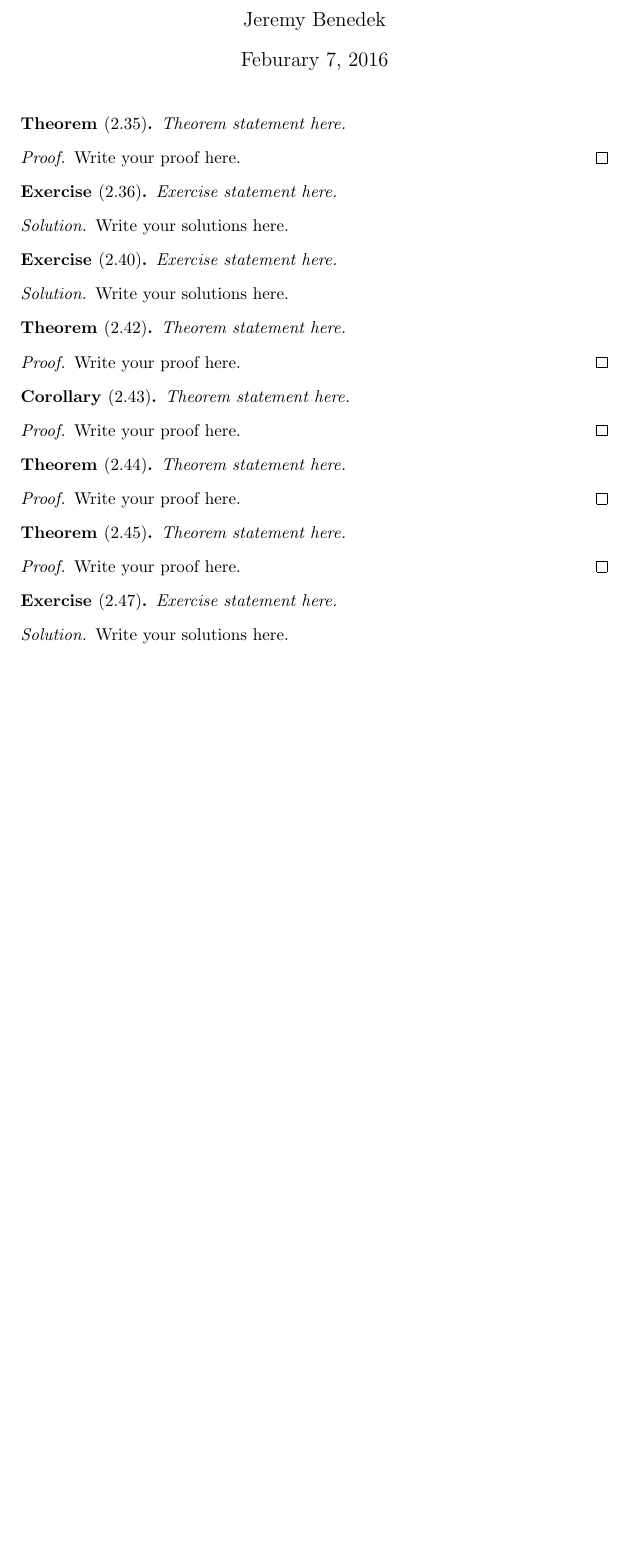
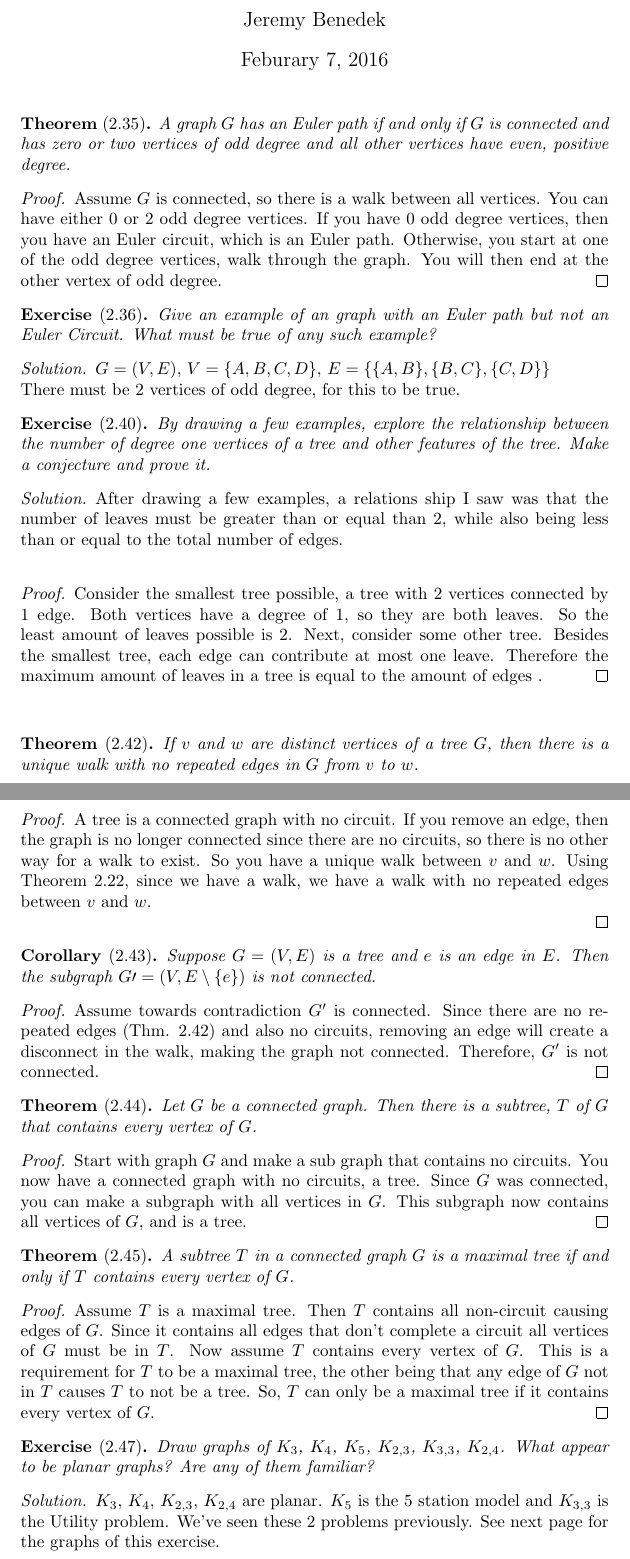
Before and after one commit to jbenedek/M391, a LaTeX problem sheet (Homework4/HW4.tex): part of the page before the commit and two parts of pages 1 and 2 of 2 after it, the two joined at a grey line, cut so that both start at the same text, the shorter picture padded with empty space. Compiled offline with pdfLaTeX.

Commit message:
HW completed

```diff
--- a/Homework4/HW4.tex
+++ b/Homework4/HW4.tex
@@ -22,59 +22,76 @@
 \maketitle
 
 \begin{thm}[2.35]
-    Theorem statement here.
+	A graph $G$ has an Euler path if and only if $G$ is connected and has zero or two vertices of odd degree and all other vertices have even,
+	positive degree.
 \end{thm}
 \begin{proof}
-    Write your proof here.
+	Assume $G$ is connected, so there is a walk between all vertices. You can have either 0 or 2 odd degree vertices. If you have 0
+	odd degree vertices, then you have an Euler circuit, which is an Euler path. Otherwise, you start at one of the odd degree vertices, walk
+	through the graph. You will then end at the other vertex of odd degree.
 \end{proof}
 
 \begin{ex}[2.36]
-    Exercise statement here.
+	Give an example of an graph with an Euler path but not an Euler Circuit. What must be true of any such example?
 \end{ex}
 \begin{solution}
-    Write your solutions here.
+	$G = (V,E)$, $V=\{A,B,C,D\}$, $E=\{ \{A,B\}, \{B,C\}, \{C,D\} \}$ \\ There must be 2 vertices of odd degree, for this to be true.
 \end{solution}
 
 \begin{ex}[2.40]
-    Exercise statement here.
+	By drawing a few examples, explore the relationship between the number of degree one vertices of a tree and other features of the tree.
+	Make a conjecture and prove it.
 \end{ex}
 \begin{solution}
-    Write your solutions here.
+	After drawing a few examples, a relations ship I saw was that the number of leaves must be greater than or equal than 2, while
+	also being less than or equal to the total number of edges. \\
+	\begin{proof} 	Consider the smallest tree possible, a tree with 2 vertices connected by 1 edge. Both vertices have a degree of 1, so they
+		are both leaves. So the least amount of leaves possible is 2. Next, consider some other tree. Besides the smallest tree,
+		each edge can contribute at most one leave. Therefore the maximum amount of leaves in a tree is equal to the amount of edges
+	      . \end{proof}
 \end{solution}
 
 \begin{thm}[2.42]
-    Theorem statement here.
+	If $v$ and $w$ are distinct vertices of a tree $G$, then there is a unique walk with no repeated edges in $G$ from $v$ to $w$.
 \end{thm}
 \begin{proof}
-    Write your proof here.
+	A tree is a connected graph with no circuit. If you remove an edge, then the graph is no longer connected since there are no
+	circuits, so there is no other way for a walk to exist. So you have a unique walk between $v$ and $w$. Using Theorem 2.22,
+	since we have a walk, we have a walk with no repeated edges between $v$ and $w$.
+
 \end{proof}
 
 \begin{cor}[2.43]
-    Theorem statement here.
-  \end{cor}
+	Suppose $G = (V,E)$ is a tree and $e$ is an edge in $E$. Then the subgraph $G\prime = (V,E \setminus \{e\})$ is not connected.
+\end{cor}
 \begin{proof}
-    Write your proof here.
+	Assume towards contradiction $G^\prime$ is connected. Since there are no repeated edges (Thm. 2.42) and also no circuits,
+	removing an edge will create a disconnect in the walk, making the graph not connected. Therefore, $G^\prime$ is not connected.
 \end{proof}
 
 \begin{thm}[2.44]
-    Theorem statement here.
+	Let $G$ be a connected graph. Then there is a subtree, $T$ of $G$ that contains every vertex of $G$.
 \end{thm}
 \begin{proof}
-    Write your proof here.
+	Start with graph $G$ and make a sub graph that contains no circuits. You now have a connected graph with no circuits, a tree. Since
+	$G$ was connected, you can make a subgraph with all vertices in $G$. This subgraph now contains all vertices of $G$, and is a tree.
 \end{proof}
 
 \begin{thm}[2.45]
-    Theorem statement here.
+	A subtree $T$ in a connected graph $G$ is a maximal tree if and only if $T$ contains every vertex of $G$.
 \end{thm}
 \begin{proof}
-    Write your proof here.
+	Assume $T$ is a maximal tree. Then $T$ contains all non-circuit causing edges of $G$. Since it contains all edges that don't complete a circuit
+	all vertices of $G$ must be in $T$. Now assume $T$ contains every vertex of $G$. This is a requirement for $T$ to be a maximal tree, the other
+	being that any edge of $G$ not in $T$ causes $T$ to not be a tree. So, $T$ can only be a maximal tree if it contains every vertex of $G$.
 \end{proof}
 
 \begin{ex}[2.47]
-    Exercise statement here.
+	Draw graphs of $K_3$, $K_4$, $K_5$, $K_{2,3}$, $K_{3,3}$, $K_{2,4}$. What appear to be planar graphs? Are any of them familiar?
 \end{ex}
 \begin{solution}
-    Write your solutions here.
+	 $K_3$, $K_4$, $K_{2,3}$, $K_{2,4}$ are planar. $K_5$ is the 5 station model and $K_{3,3}$ is the Utility problem. We've seen these 2 problems
+	 previously. See next page for the graphs of this exercise.
 \end{solution}
 
 
```
Also changed, not shown: Homework4/Exercise 2.pdf (added), Homework4/HW4 submitted.pdf (added), Homework4/HW4.pdf (added), 2 other files.
